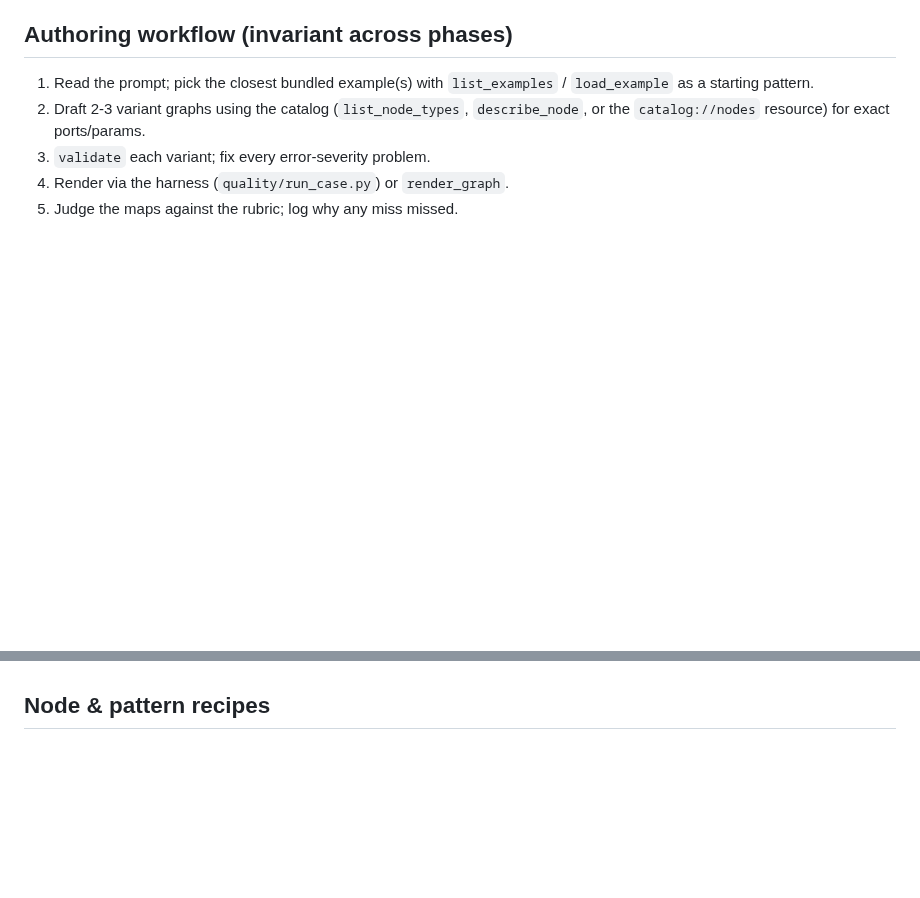
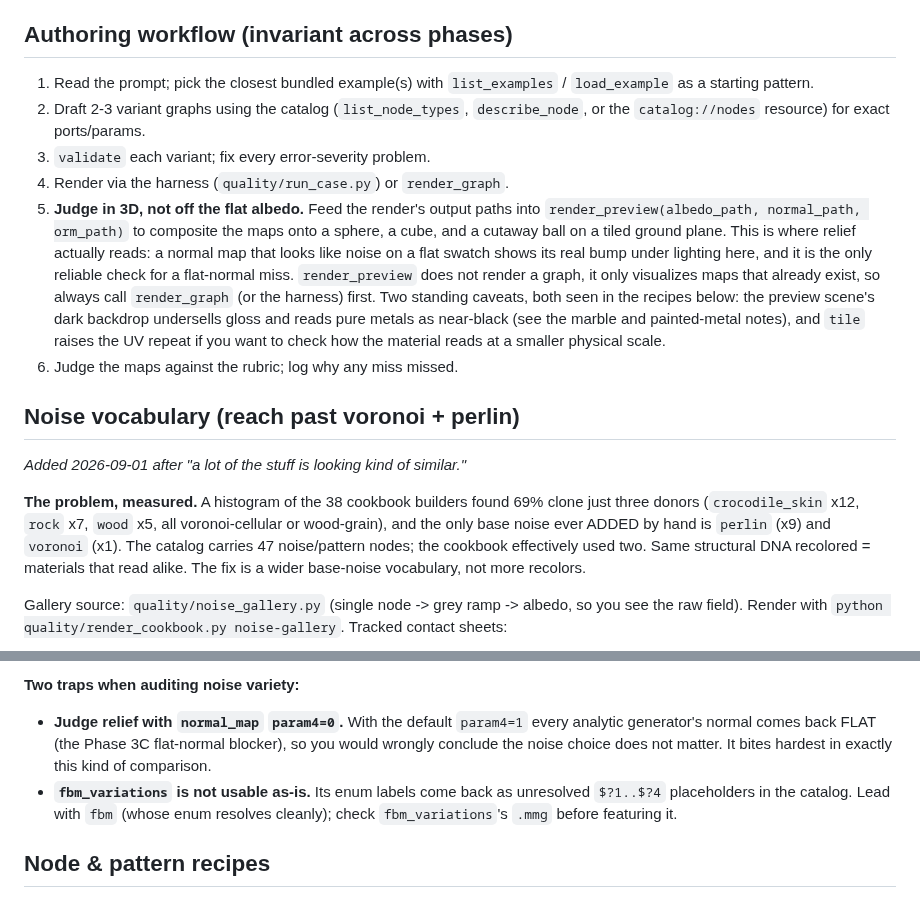
Before and after one commit to graysonchalmers/Tool-MaterialMaker-MCP, a Markdown page: docs/AUTHORING.md, 2 parts joined by grey strips. Rendered like a GitHub page; blank space fills up the shorter version.

```diff
--- a/docs/AUTHORING.md
+++ b/docs/AUTHORING.md
@@ -47,4 +47,32 @@ open. Concretely:
    `describe_node`, or the `catalog://nodes` resource) for exact ports/params.
 3. `validate` each variant; fix every error-severity problem.
 4. Render via the harness (`quality/run_case.py`) or `render_graph`.
-5. Judge the maps against the rubric; log why any miss missed.
+5. **Judge in 3D, not off the flat albedo.** Feed the render's output paths
+   into `render_preview(albedo_path, normal_path, orm_path)` to composite the
+   maps onto a sphere, a cube, and a cutaway ball on a tiled ground plane. This
+   is where relief actually reads: a normal map that looks like noise on a flat
+   swatch shows its real bump under lighting here, and it is the only reliable
+   check for a flat-normal miss. `render_preview` does not render a graph, it
+   only visualizes maps that already exist, so always call `render_graph` (or
+   the harness) first. Two standing caveats, both seen in the recipes below:
+   the preview scene's dark backdrop undersells gloss and reads pure metals as
+   near-black (see the marble and painted-metal notes), and `tile` raises the
+   UV repeat if you want to check how the material reads at a smaller physical
+   scale.
+6. Judge the maps against the rubric; log why any miss missed.
+
+## Noise vocabulary (reach past voronoi + perlin)
+
+_Added 2026-09-01 after "a lot of the stuff is looking kind of similar."_
+
+**The problem, measured.** A histogram of the 38 cookbook builders found 69%
+clone just three donors (`crocodile_skin` x12, `rock` x7, `wood` x5, all
+voronoi-cellular or wood-grain), and the only base noise ever ADDED by hand is
+`perlin` (x9) and `voronoi` (x1). The catalog carries 47 noise/pattern nodes;
+the cookbook effectively used two. Same structural DNA recolored = materials
+that read alike. The fix is a wider base-noise vocabulary, not more recolors.
+
+Gallery source: `quality/noise_gallery.py` (single node -> grey ramp -> albedo,
+so you see the raw field). Render with `python quality/render_cookbook.py
+noise-gallery`. Tracked contact sheets:
+
@@ -51,3 +113,11 @@ open. Concretely:
+**Two traps when auditing noise variety:**
+- **Judge relief with `normal_map` `param4=0`.** With the default `param4=1`
+  every analytic generator's normal comes back FLAT (the Phase 3C flat-normal
+  blocker), so you would wrongly conclude the noise choice does not matter. It
+  bites hardest in exactly this kind of comparison.
+- **`fbm_variations` is not usable as-is.** Its enum labels come back as
+  unresolved `$?1..$?4` placeholders in the catalog. Lead with `fbm` (whose
+  enum resolves cleanly); check `fbm_variations`'s `.mmg` before featuring it.
 
 ## Node & pattern recipes
 
```
Also changed, not shown: other parts of docs/AUTHORING.md (+34 -0 lines), README.md (+1 -1 lines), docs/images/noise-gallery/cross-family.png (added), docs/images/noise-gallery/fbm-bases.png (added), 2 other files.
